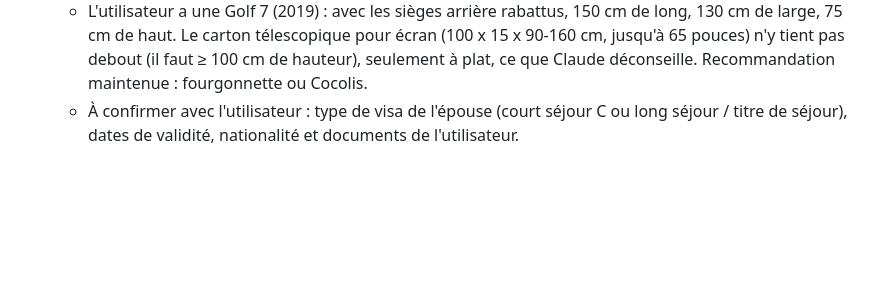
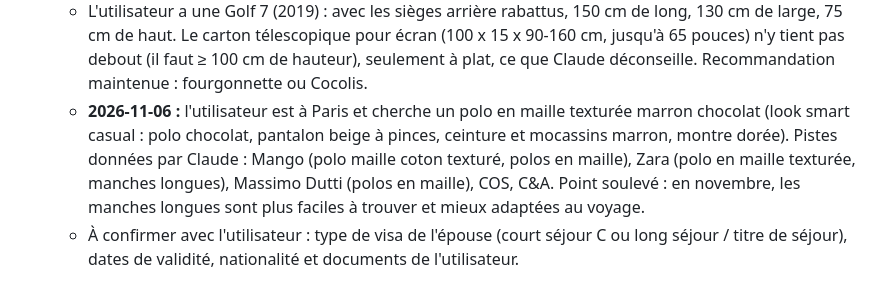
Before and after one commit to hassaneahmed21/projet-starship, a Markdown page: CLAUDE.md, the part around the change. Drawn GitHub-style; blank space fills up the shorter version.

Commit message:
Mémoire : recherche du polo en maille marron
Co-Authored-By: Claude Opus 5.5 <noreply@anthropic.com>
Claude-Session: https://claude.ai/code/session_01SfKCrmBRsw2y88MCDannQr

```diff
--- a/CLAUDE.md
+++ b/CLAUDE.md
@@ -131,6 +131,13 @@ Il sert de mémoire persistante : **à lire en début de session et à mettre à
     pour écran (100 x 15 x 90-160 cm, jusqu'à 65 pouces) n'y tient pas
     debout (il faut ≥ 100 cm de hauteur), seulement à plat, ce que Claude
     déconseille. Recommandation maintenue : fourgonnette ou Cocolis.
+  - **2026-11-06 :** l'utilisateur est à Paris et cherche un polo en maille
+    texturée marron chocolat (look smart casual : polo chocolat, pantalon
+    beige à pinces, ceinture et mocassins marron, montre dorée). Pistes
+    données par Claude : Mango (polo maille coton texturé, polos en maille),
+    Zara (polo en maille texturée, manches longues), Massimo Dutti (polos
+    en maille), COS, C&A. Point soulevé : en novembre, les manches longues
+    sont plus faciles à trouver et mieux adaptées au voyage.
   - À confirmer avec l'utilisateur : type de visa de l'épouse (court séjour C
     ou long séjour / titre de séjour), dates de validité, nationalité et
     documents de l'utilisateur.
```
